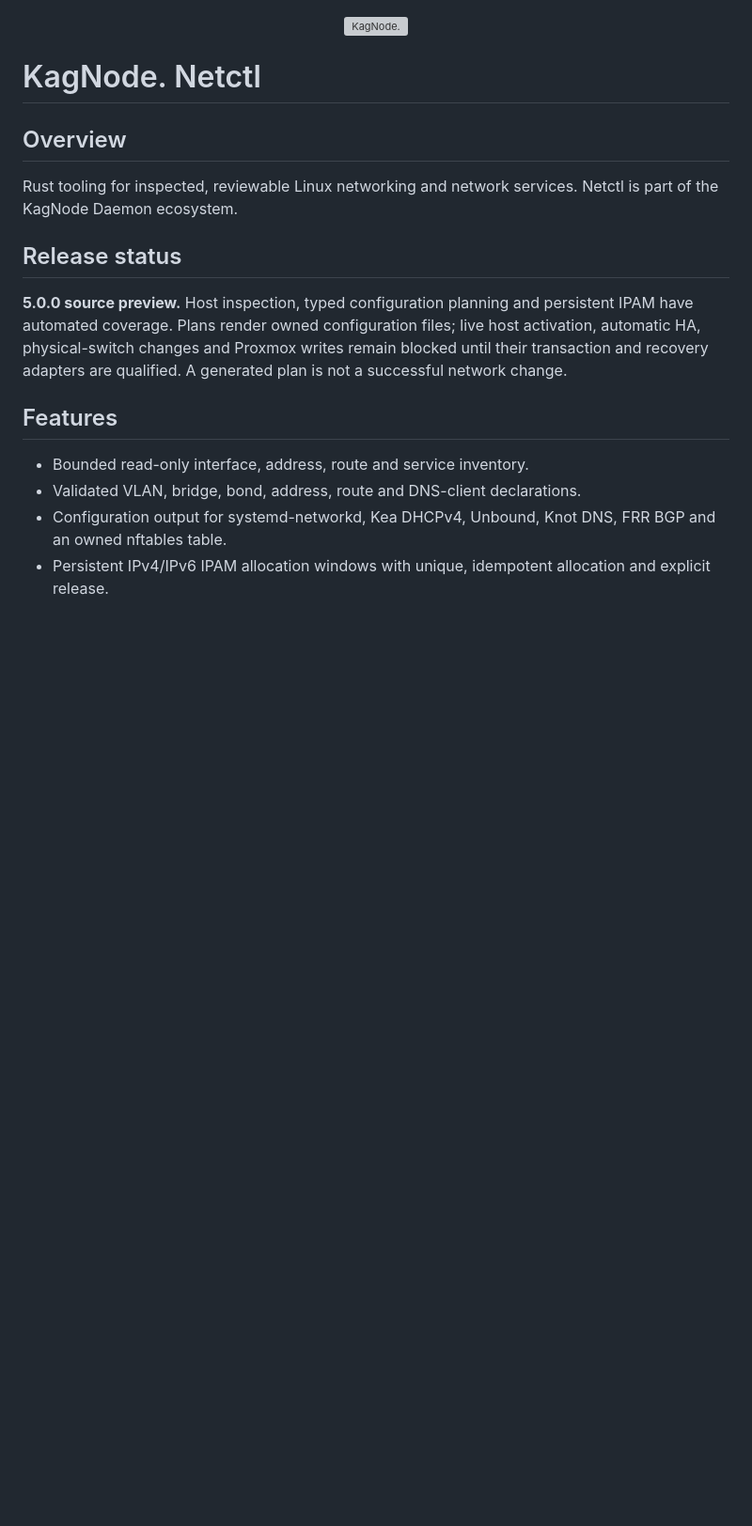
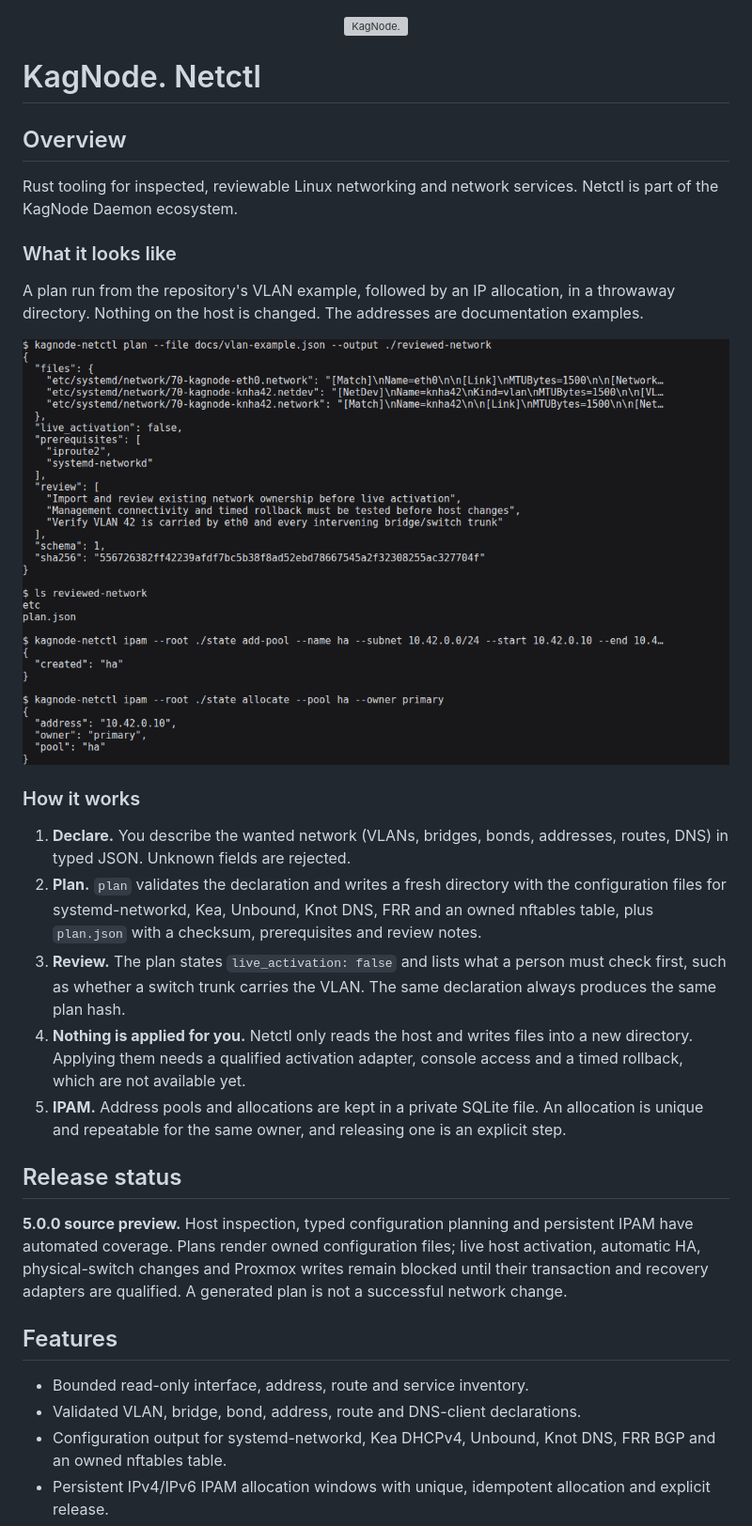
Before and after one commit to every-lemon/kagnode-netctl, a Markdown page: README.md, the part around one of its changes. Shown at 94% size. Rendered like a GitHub page; pictures changed too: docs/images/plan-and-ipam.png (added); blank space fills up the shorter version; grey boxes are pictures that could not be loaded.

Commit message:
README: what Network looks like and how it works
Uses a real plan and IPAM run in a throwaway directory using documentation addresses. Added as sub-sections so the existing structure is unchanged.

```diff
--- a/README.md
+++ b/README.md
@@ -5,6 +5,20 @@
 ## Overview
 
 Rust tooling for inspected, reviewable Linux networking and network services. Netctl is part of the KagNode Daemon ecosystem.
+
+### What it looks like
+
+A plan run from the repository's VLAN example, followed by an IP allocation, in a throwaway directory. Nothing on the host is changed. The addresses are documentation examples.
+
+![Terminal output of a network plan with its review notes and checksum, then an IP pool and one allocation](docs/images/plan-and-ipam.png)
+
+### How it works
+
+1. **Declare.** You describe the wanted network (VLANs, bridges, bonds, addresses, routes, DNS) in typed JSON. Unknown fields are rejected.
+2. **Plan.** `plan` validates the declaration and writes a fresh directory with the configuration files for systemd-networkd, Kea, Unbound, Knot DNS, FRR and an owned nftables table, plus `plan.json` with a checksum, prerequisites and review notes.
+3. **Review.** The plan states `live_activation: false` and lists what a person must check first, such as whether a switch trunk carries the VLAN. The same declaration always produces the same plan hash.
+4. **Nothing is applied for you.** Netctl only reads the host and writes files into a new directory. Applying them needs a qualified activation adapter, console access and a timed rollback, which are not available yet.
+5. **IPAM.** Address pools and allocations are kept in a private SQLite file. An allocation is unique and repeatable for the same owner, and releasing one is an explicit step.
 
 ## Release status
 
```
Also changed, not shown: other parts of README.md (+4 -4 lines), 1 other file.
